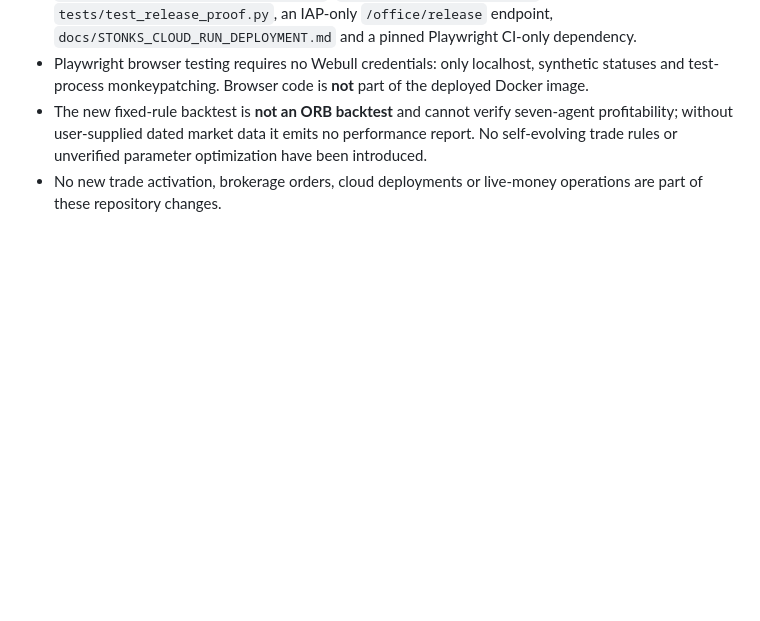
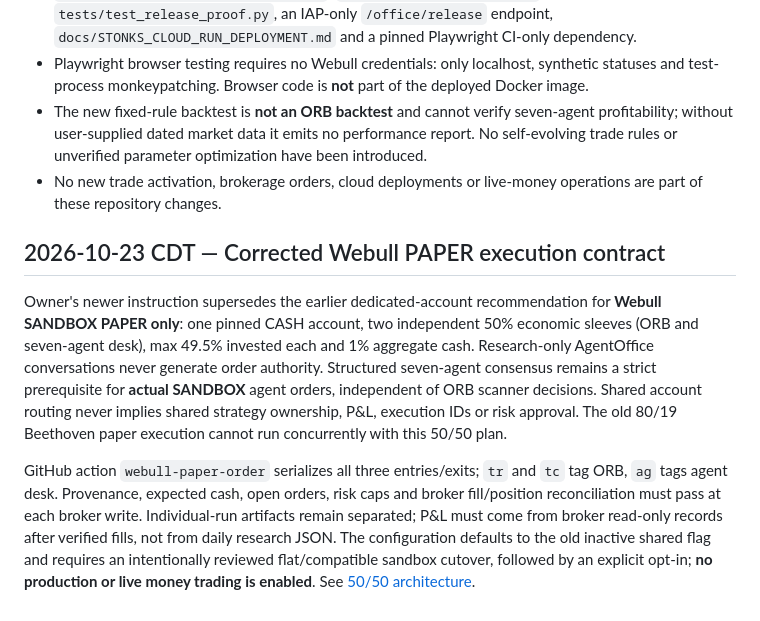
Before and after one commit to williamRut261/webull-paper, a Markdown page: docs/STONKS_SKILL_INTEGRATION.md, the part around the change. GitHub-like rendering; blank space fills up the shorter version.

Commit message:
docs: record corrected same-account ORB/agent 50/50 policy

```diff
--- a/docs/STONKS_SKILL_INTEGRATION.md
+++ b/docs/STONKS_SKILL_INTEGRATION.md
@@ -166,3 +166,26 @@ additional authenticated external checks remain explicitly **unverified**.
   or unverified parameter optimization have been introduced.
 - No new trade activation, brokerage orders, cloud deployments or
   live-money operations are part of these repository changes.
+
+
+## 2026-10-23 CDT — Corrected Webull PAPER execution contract
+
+Owner's newer instruction supersedes the earlier dedicated-account
+recommendation for **Webull SANDBOX PAPER only**: one pinned CASH account,
+two independent 50% economic sleeves (ORB and seven-agent desk), max 49.5%
+invested each and 1% aggregate cash. Research-only AgentOffice conversations
+never generate order authority. Structured seven-agent consensus remains a
+strict prerequisite for **actual SANDBOX** agent orders, independent of ORB
+scanner decisions. Shared account routing never implies shared strategy
+ownership, P&L, execution IDs or risk approval. The old 80/19 Beethoven
+paper execution cannot run concurrently with this 50/50 plan.
+
+GitHub action `webull-paper-order` serializes all three entries/exits; `tr`
+and `tc` tag ORB, `ag` tags agent desk. Provenance, expected cash, open
+orders, risk caps and broker fill/position reconciliation must pass at each
+broker write. Individual-run artifacts remain separated; P&L must come from
+broker read-only records after verified fills, not from daily research JSON.
+The configuration defaults to the old inactive shared flag and requires
+an intentionally reviewed flat/compatible sandbox cutover, followed by an
+explicit opt-in; **no production or live money trading is enabled**.
+See [50/50 architecture](STONKS_SHARED_ORB_AGENT_5050.md).
```
